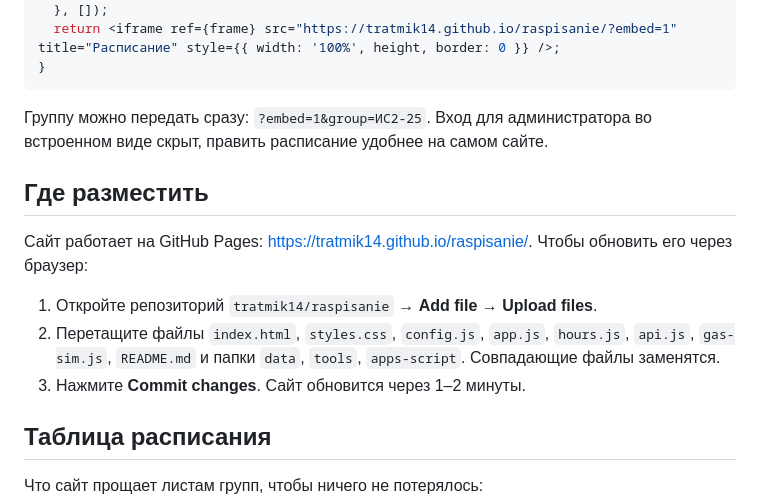
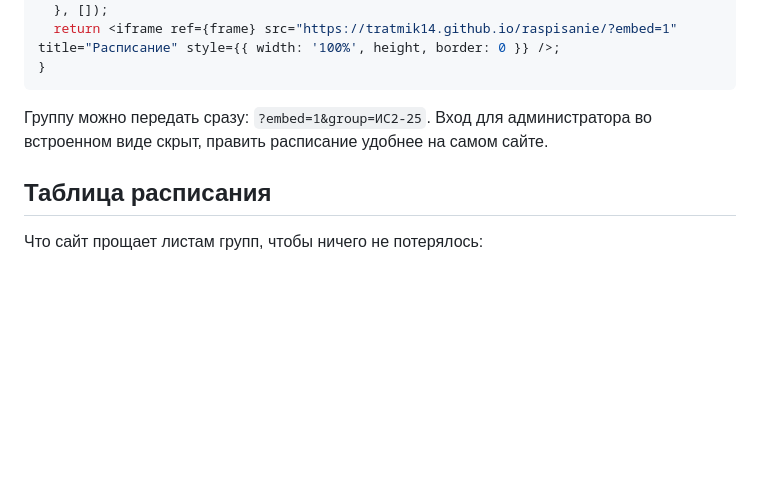
Before and after one commit to tratmik14/raspisanie, a Markdown page: README.md, the part around the change. Rendered like a GitHub page; blank space fills up the shorter version.

```diff
--- a/README.md
+++ b/README.md
@@ -228,14 +228,6 @@ export default function SchedulePage() {
 
 Группу можно передать сразу: `?embed=1&group=ИС2-25`. Вход для администратора во встроенном виде скрыт, править расписание удобнее на самом сайте.
 
-## Где разместить
-
-Сайт работает на GitHub Pages: https://tratmik14.github.io/raspisanie/. Чтобы обновить его через браузер:
-
-1. Откройте репозиторий `tratmik14/raspisanie` → **Add file → Upload files**.
-2. Перетащите файлы `index.html`, `styles.css`, `config.js`, `app.js`, `hours.js`, `api.js`, `gas-sim.js`, `README.md` и папки `data`, `tools`, `apps-script`. Совпадающие файлы заменятся.
-3. Нажмите **Commit changes**. Сайт обновится через 1–2 минуты.
-
 ## Таблица расписания
 
 Что сайт прощает листам групп, чтобы ничего не потерялось:
```
